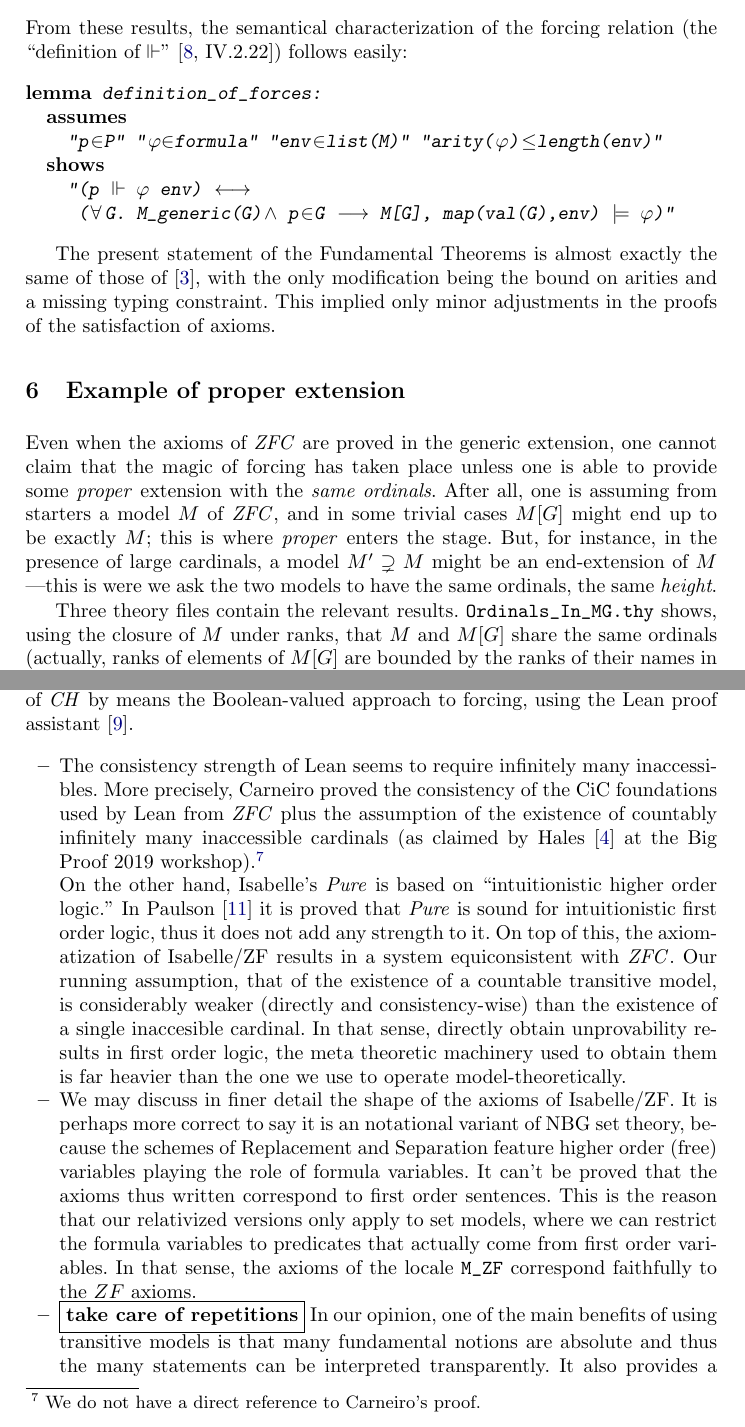
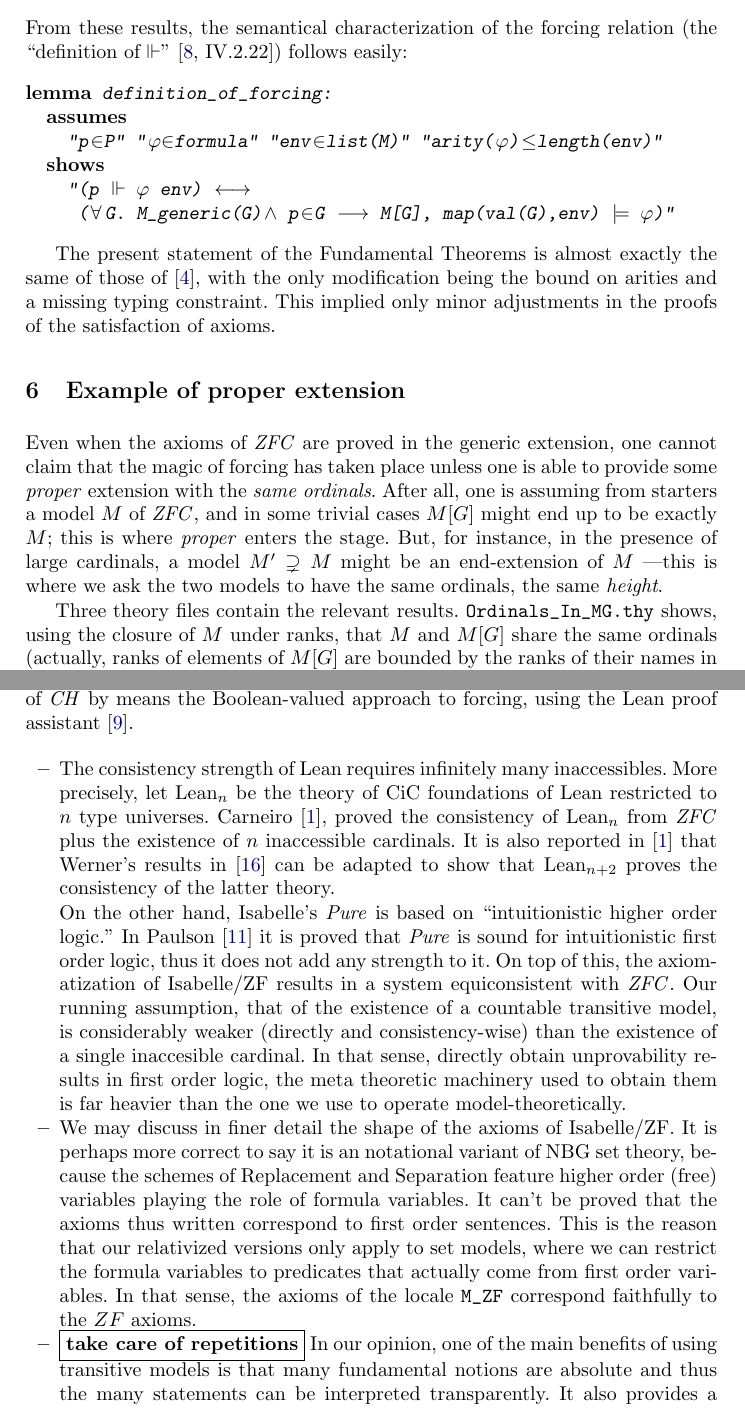
Before and after one commit to sterraf/forcing_Isabelle, a LaTeX thesis (IJCAR2020/forcing_in_isabelle_zf.tex, which reads IJCAR2020/forcing_theorems.tex, IJCAR2020/proper_extension.tex, IJCAR2020/related.tex): two parts of pages 8 and 12 of 15, joined at a grey line, cut so that both start at the same text. Compiled offline with pdfLaTeX; a LaTeX package or settings file that is missing is left out.

Commit message:
mas precisión sobre consistencia

```diff
--- a/IJCAR2020/forcing_theorems.tex
+++ b/IJCAR2020/forcing_theorems.tex
@@ -95,7 +95,7 @@ relation (the ``definition of $\forces$''
 \cite[IV.2.22]{kunen2011set}) follows easily:
 \begin{isabelle}
 \isacommand{lemma}\isamarkupfalse%
-\ definition{\isacharunderscore}of{\isacharunderscore}forces{\isacharcolon}\isanewline
+\ definition{\isacharunderscore}of{\isacharunderscore}forcing{\isacharcolon}\isanewline
 \ \ \isakeyword{assumes}\isanewline
 \ \ \ \ {\isachardoublequoteopen}p{\isasymin}P{\isachardoublequoteclose}\ {\isachardoublequoteopen}{\isasymphi}{\isasymin}formula{\isachardoublequoteclose}\ {\isachardoublequoteopen}env{\isasymin}list{\isacharparenleft}M{\isacharparenright}{\isachardoublequoteclose}\ {\isachardoublequoteopen}arity{\isacharparenleft}{\isasymphi}{\isacharparenright}{\isasymle}length{\isacharparenleft}env{\isacharparenright}{\isachardoublequoteclose}\isanewline
 \ \ \isakeyword{shows}\isanewline
--- a/IJCAR2020/proper_extension.tex
+++ b/IJCAR2020/proper_extension.tex
@@ -8,7 +8,7 @@ ordinals}. After all, one is assuming from starters a model $M$ of $\ZFC$,
 and in some trivial cases $M[G]$ might end up to be exactly $M$; this
 is where \emph{proper} enters the stage. But, for instance, in the
 presence of large cardinals, a model $M'\supsetneq M$ might be an
-end-extension of $M$ ---this is were we ask the two models to have the
+end-extension of $M$ ---this is where we ask the two models to have the
 same ordinals, the same \emph{height}.
 
 Three theory files contain the relevant
--- a/IJCAR2020/related.tex
+++ b/IJCAR2020/related.tex
@@ -35,13 +35,14 @@ proof assistant \cite{DBLP:conf/cade/MouraKADR15}.
 
 
 \begin{itemize}
-\item The consistency strength of Lean seems to require infinitely
-  many inaccessibles. More precisely, Carneiro proved the  consistency
-  of the CiC foundations used by Lean from $\ZFC$ plus the assumption
-  of the existence of countably infinitely many inaccessible cardinals
-  (as claimed by Hales \cite{hales-math-defs-formally} at the Big
-  Proof 2019 workshop).%
-  \footnote{We do not have a direct reference to Carneiro's proof.}
+\item The consistency strength of Lean requires infinitely
+  many inaccessibles. More precisely, let Lean$_n$ be the theory of
+  CiC foundations of Lean restricted to $n$ type universes.  Carneiro
+  \cite{carneiro-ms-thesis}, proved the consistency of Lean$_n$ from
+  $\ZFC$ plus the existence of $n$ inaccessible
+  cardinals. It is also reported in \cite{carneiro-ms-thesis} that
+  Werner's results in \cite{10.5555/645869.668660} can be adapted to
+  show that Lean$_{n+2}$ proves the consistency of the latter theory.
 
   On the other hand, Isabelle's \emph{Pure} is based on
   ``intuitionistic higher order logic.'' In Paulson
```
Also changed, not shown: IJCAR2020/forcing_in_isabelle_zf.bib (+22 -0 lines).
